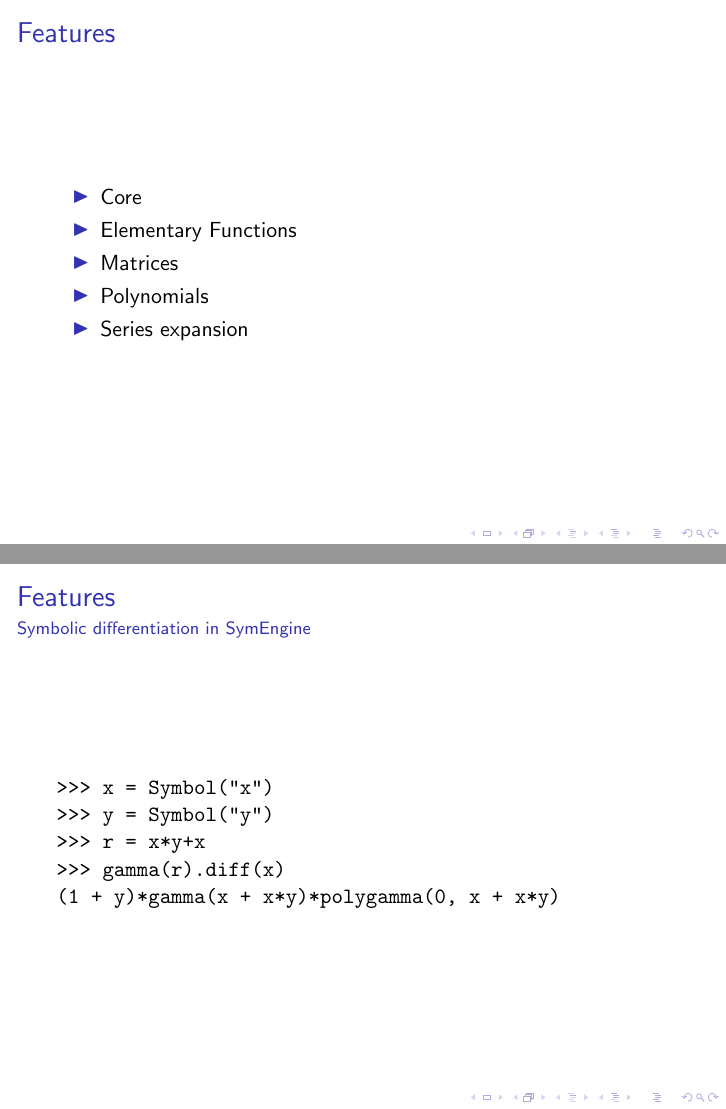
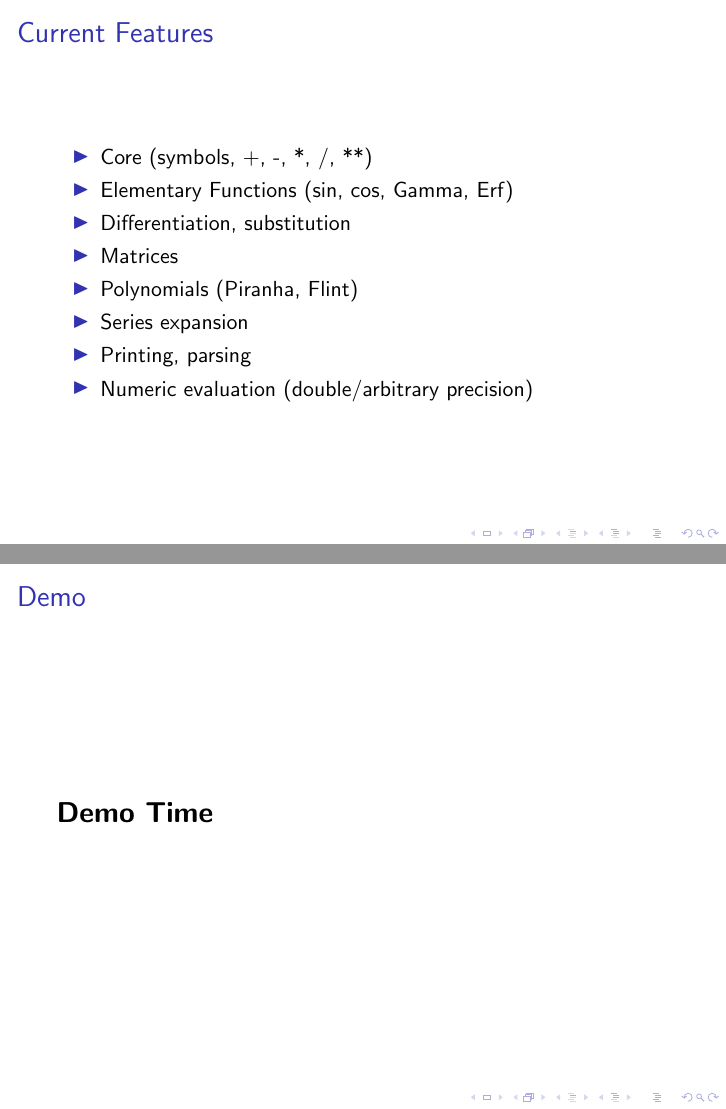
Before and after one commit to certik/scipy-2016-symengine-talk, LaTeX slides (talk.tex): pages 6 and 7 of 32 before the commit and pages 6 and 7 of 31 after it, joined at a grey line. Compiled offline with pdfLaTeX.

Commit message:
More work on the talk

```diff
--- a/talk.tex
+++ b/talk.tex
@@ -82,33 +87,24 @@ SymPy speed is sometimes insufficient
 
 
 \begin{frame}
-\frametitle{Features}
+\frametitle{Current Features}
 \begin{itemize}
-    \item Core
-    \item Elementary Functions
+    \item Core (symbols, +, -, *, /, **)
+    \item Elementary Functions (sin, cos, Gamma, Erf)
+    \item Differentiation, substitution
     \item Matrices
-    \item Polynomials
+    \item Polynomials (Piranha, Flint)
     \item Series expansion
+    \item Printing, parsing
+    \item Numeric evaluation (double/arbitrary precision)
 \end{itemize}
 \end{frame}
 
-
-\begin{frame}[fragile]
-\frametitle{Features}
-\framesubtitle{Symbolic differentiation in SymEngine}
-\begin{verbatim}
->>> x = Symbol("x")
->>> y = Symbol("y")
->>> r = x*y+x
->>> gamma(r).diff(x)
-(1 + y)*gamma(x + x*y)*polygamma(0, x + x*y)
-\end{verbatim}
+\begin{frame}
+\frametitle{Demo}
+{\Large\bf Demo Time}
 \end{frame}
 
-
-\begin{frame}
-\frametitle{Features}
-\end{frame}
 
 \begin{frame}
 \frametitle{Why Pure C++}
```
Also changed, not shown: talk.tex (9 more changed lines).
